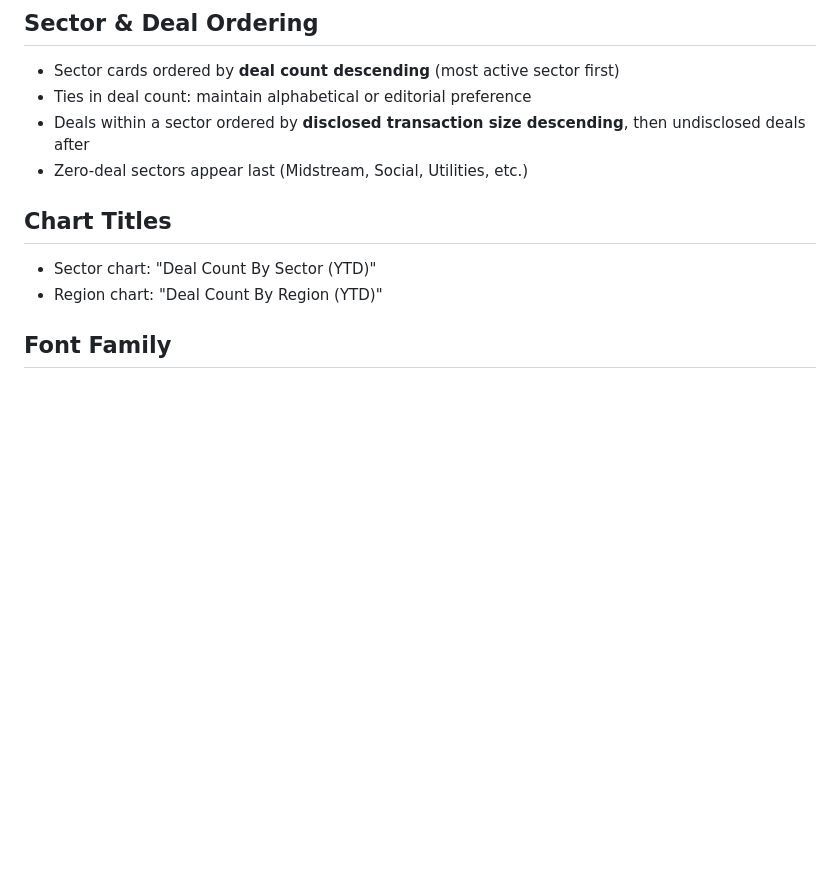
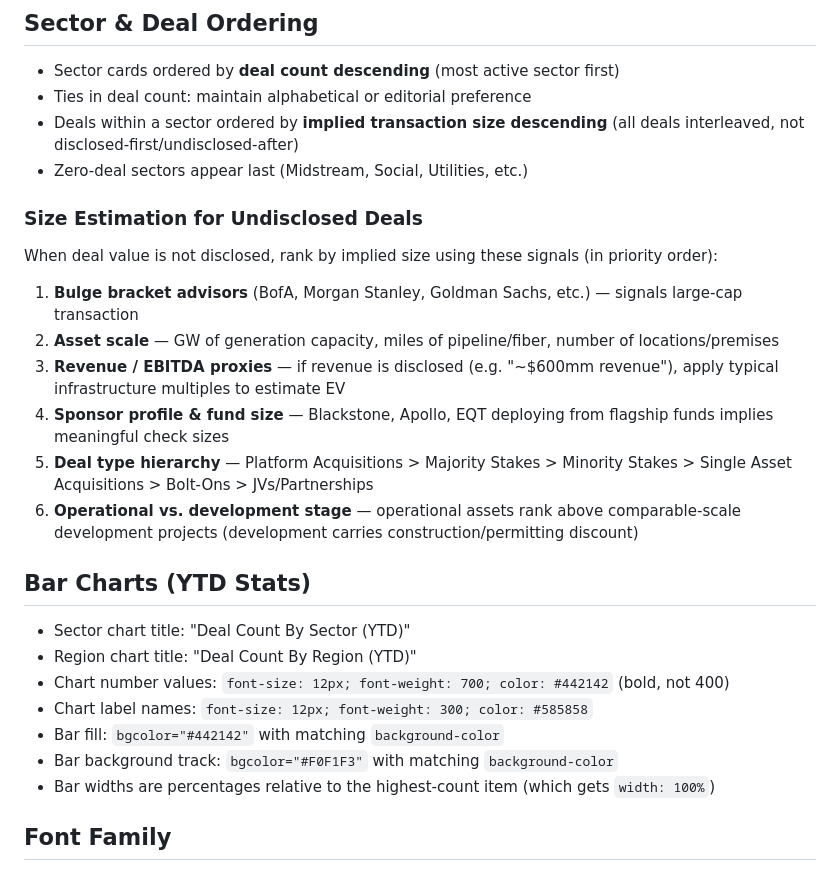
Before and after one commit to mikeberry6/EmailFormat, a Markdown page: CLAUDE.md, the part around one of its changes. Rendered like a GitHub page; blank space fills up the shorter version.

```diff
--- a/CLAUDE.md
+++ b/CLAUDE.md
@@ -49,12 +49,26 @@ These rules are PERMANENT and must NOT be reverted or removed by any future edit
 ## Sector & Deal Ordering
 - Sector cards ordered by **deal count descending** (most active sector first)
 - Ties in deal count: maintain alphabetical or editorial preference
-- Deals within a sector ordered by **disclosed transaction size descending**, then undisclosed deals after
+- Deals within a sector ordered by **implied transaction size descending** (all deals interleaved, not disclosed-first/undisclosed-after)
 - Zero-deal sectors appear last (Midstream, Social, Utilities, etc.)
 
-## Chart Titles
-- Sector chart: "Deal Count By Sector (YTD)"
-- Region chart: "Deal Count By Region (YTD)"
+### Size Estimation for Undisclosed Deals
+When deal value is not disclosed, rank by implied size using these signals (in priority order):
+1. **Bulge bracket advisors** (BofA, Morgan Stanley, Goldman Sachs, etc.) — signals large-cap transaction
+2. **Asset scale** — GW of generation capacity, miles of pipeline/fiber, number of locations/premises
+3. **Revenue / EBITDA proxies** — if revenue is disclosed (e.g. "~$600mm revenue"), apply typical infrastructure multiples to estimate EV
+4. **Sponsor profile & fund size** — Blackstone, Apollo, EQT deploying from flagship funds implies meaningful check sizes
+5. **Deal type hierarchy** — Platform Acquisitions > Majority Stakes > Minority Stakes > Single Asset Acquisitions > Bolt-Ons > JVs/Partnerships
+6. **Operational vs. development stage** — operational assets rank above comparable-scale development projects (development carries construction/permitting discount)
+
+## Bar Charts (YTD Stats)
+- Sector chart title: "Deal Count By Sector (YTD)"
+- Region chart title: "Deal Count By Region (YTD)"
+- Chart number values: `font-size: 12px; font-weight: 700; color: #442142` (bold, not 400)
+- Chart label names: `font-size: 12px; font-weight: 300; color: #585858`
+- Bar fill: `bgcolor="#442142"` with matching `background-color`
+- Bar background track: `bgcolor="#F0F1F3"` with matching `background-color`
+- Bar widths are percentages relative to the highest-count item (which gets `width: 100%`)
 
 ## Font Family
 - ALL text uses `Arial, Helvetica, sans-serif`
```
Also changed, not shown: other parts of CLAUDE.md (+32 -0 lines).
